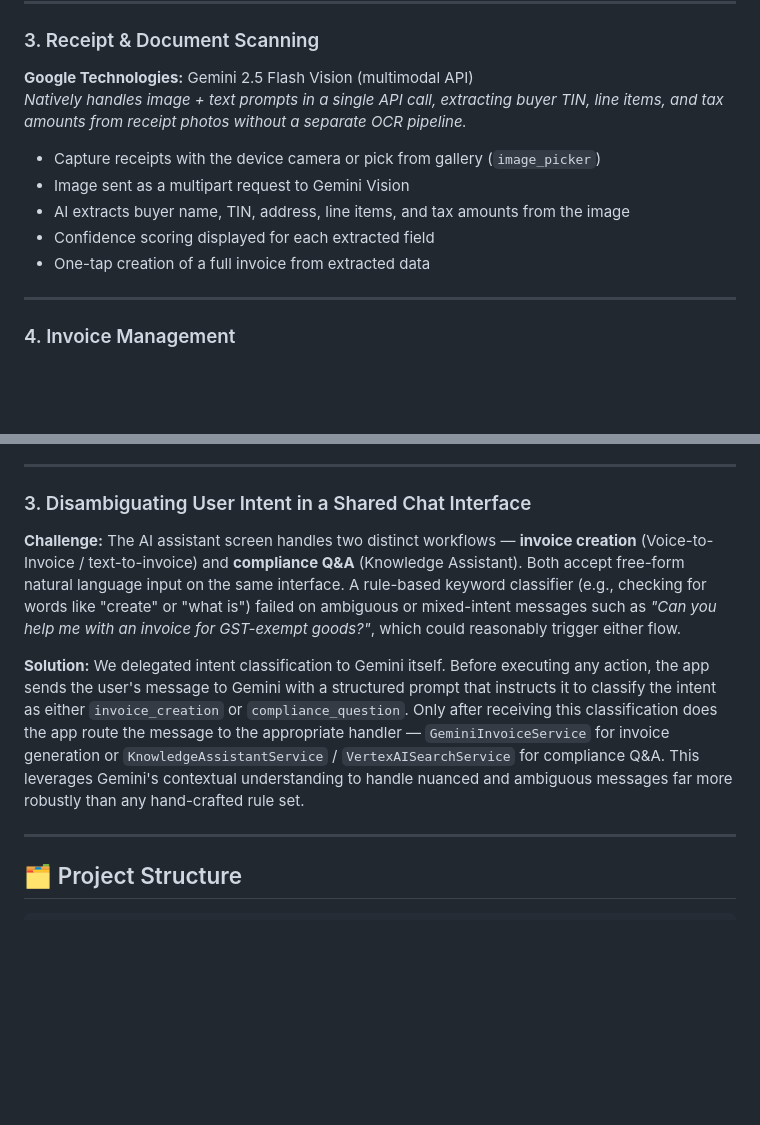
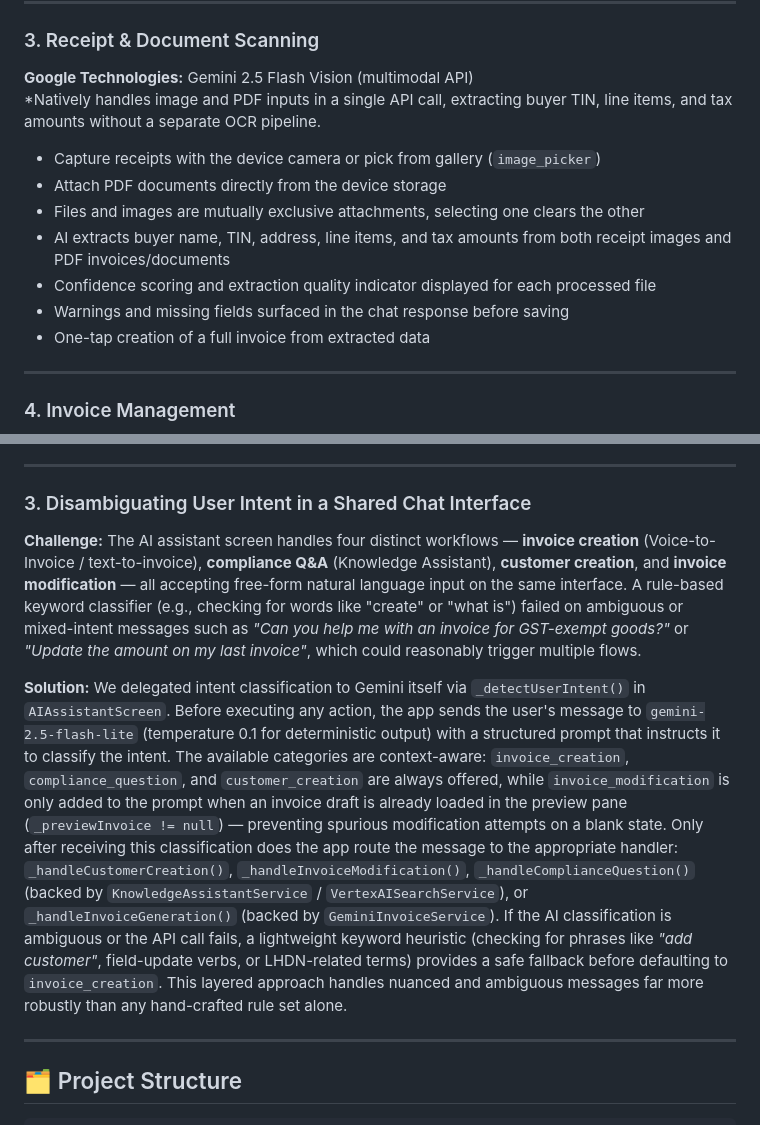
Before and after one commit to jocelyngan2005/smeasy, a Markdown page: README.md, 2 parts joined by grey strips. Drawn GitHub-style; blank space fills up the shorter version.

Commit message:
enhance document scanning capabilities and user intent classification in AI assistant

```diff
--- a/README.md
+++ b/README.md
@@ -207,12 +207,14 @@ Our development followed a 3-stage feedback loop to ensure the app remained rele
 
 ### 3. Receipt & Document Scanning
 **Google Technologies:** Gemini 2.5 Flash Vision (multimodal API)
-*Natively handles image + text prompts in a single API call, extracting buyer TIN, line items, and tax amounts from receipt photos without a separate OCR pipeline.*
+*Natively handles image and PDF inputs in a single API call, extracting buyer TIN, line items, and tax amounts without a separate OCR pipeline.
 
 - Capture receipts with the device camera or pick from gallery (`image_picker`)
-- Image sent as a multipart request to Gemini Vision
-- AI extracts buyer name, TIN, address, line items, and tax amounts from the image
-- Confidence scoring displayed for each extracted field
+- Attach PDF documents directly from the device storage
+- Files and images are mutually exclusive attachments, selecting one clears the other
+- AI extracts buyer name, TIN, address, line items, and tax amounts from both receipt images and PDF invoices/documents
+- Confidence scoring and extraction quality indicator displayed for each processed file
+- Warnings and missing fields surfaced in the chat response before saving
 - One-tap creation of a full invoice from extracted data
 
 ---
@@ -339,9 +341,9 @@ This pattern ensured that AI recommendations remained available under adverse co
 
 ### 3. Disambiguating User Intent in a Shared Chat Interface
 
-**Challenge:** The AI assistant screen handles two distinct workflows — **invoice creation** (Voice-to-Invoice / text-to-invoice) and **compliance Q&A** (Knowledge Assistant). Both accept free-form natural language input on the same interface. A rule-based keyword classifier (e.g., checking for words like "create" or "what is") failed on ambiguous or mixed-intent messages such as *"Can you help me with an invoice for GST-exempt goods?"*, which could reasonably trigger either flow.
+**Challenge:** The AI assistant screen handles four distinct workflows — **invoice creation** (Voice-to-Invoice / text-to-invoice), **compliance Q&A** (Knowledge Assistant), **customer creation**, and **invoice modification** — all accepting free-form natural language input on the same interface. A rule-based keyword classifier (e.g., checking for words like "create" or "what is") failed on ambiguous or mixed-intent messages such as *"Can you help me with an invoice for GST-exempt goods?"* or *"Update the amount on my last invoice"*, which could reasonably trigger multiple flows.
 
-**Solution:** We delegated intent classification to Gemini itself. Before executing any action, the app sends the user's message to Gemini with a structured prompt that instructs it to classify the intent as either `invoice_creation` or `compliance_question`. Only after receiving this classification does the app route the message to the appropriate handler — `GeminiInvoiceService` for invoice generation or `KnowledgeAssistantService` / `VertexAISearchService` for compliance Q&A. This leverages Gemini's contextual understanding to handle nuanced and ambiguous messages far more robustly than any hand-crafted rule set.
+**Solution:** We delegated intent classification to Gemini itself via `_detectUserIntent()` in `AIAssistantScreen`. Before executing any action, the app sends the user's message to `gemini-2.5-flash-lite` (temperature 0.1 for deterministic output) with a structured prompt that instructs it to classify the intent. The available categories are context-aware: `invoice_creation`, `compliance_question`, and `customer_creation` are always offered, while `invoice_modification` is only added to the prompt when an invoice draft is already loaded in the preview pane (`_previewInvoice != null`) — preventing spurious modification attempts on a blank state. Only after receiving this classification does the app route the message to the appropriate handler: `_handleCustomerCreation()`, `_handleInvoiceModification()`, `_handleComplianceQuestion()` (backed by `KnowledgeAssistantService` / `VertexAISearchService`), or `_handleInvoiceGeneration()` (backed by `GeminiInvoiceService`). If the AI classification is ambiguous or the API call fails, a lightweight keyword heuristic (checking for phrases like *"add customer"*, field-update verbs, or LHDN-related terms) provides a safe fallback before defaulting to `invoice_creation`. This layered approach handles nuanced and ambiguous messages far more robustly than any hand-crafted rule set alone.
 
 ---
 
```
